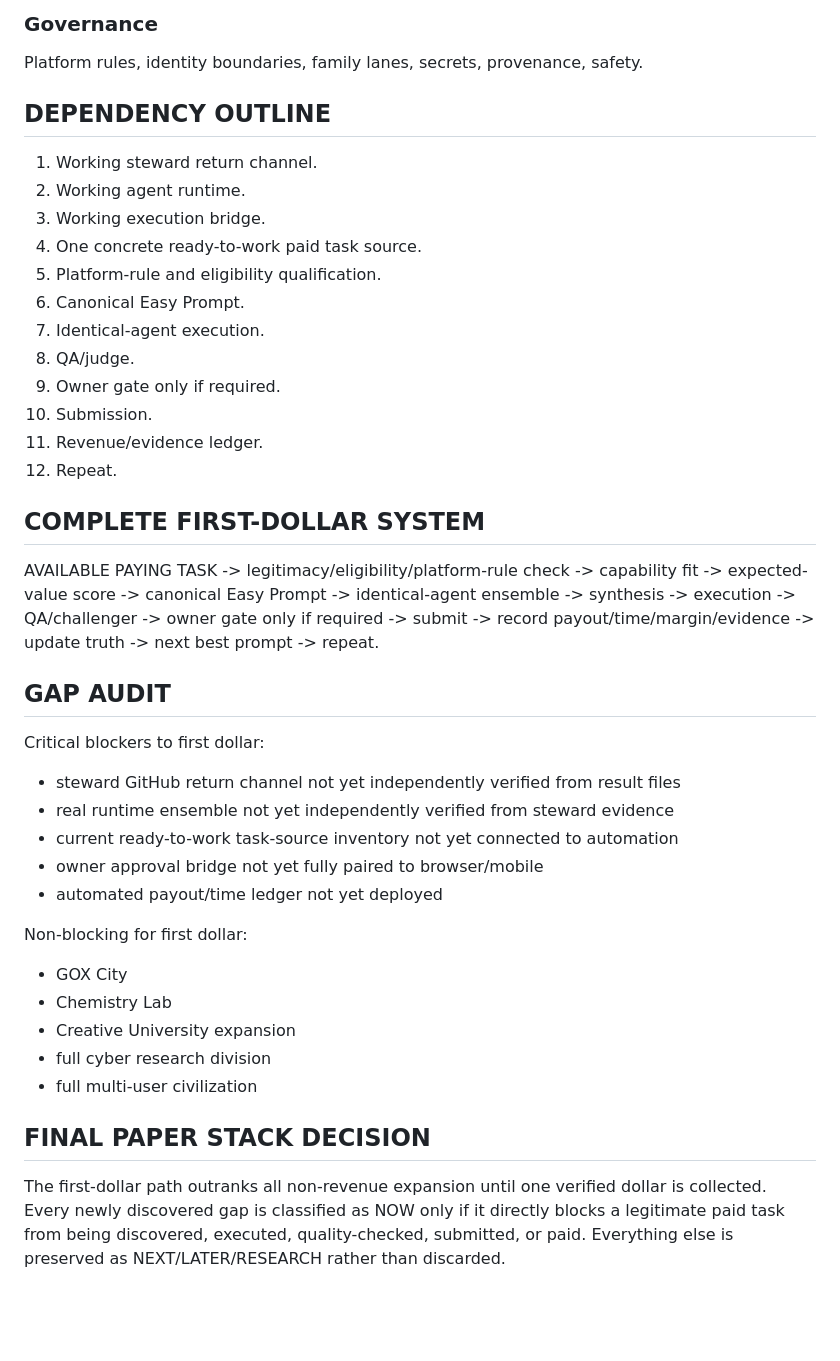
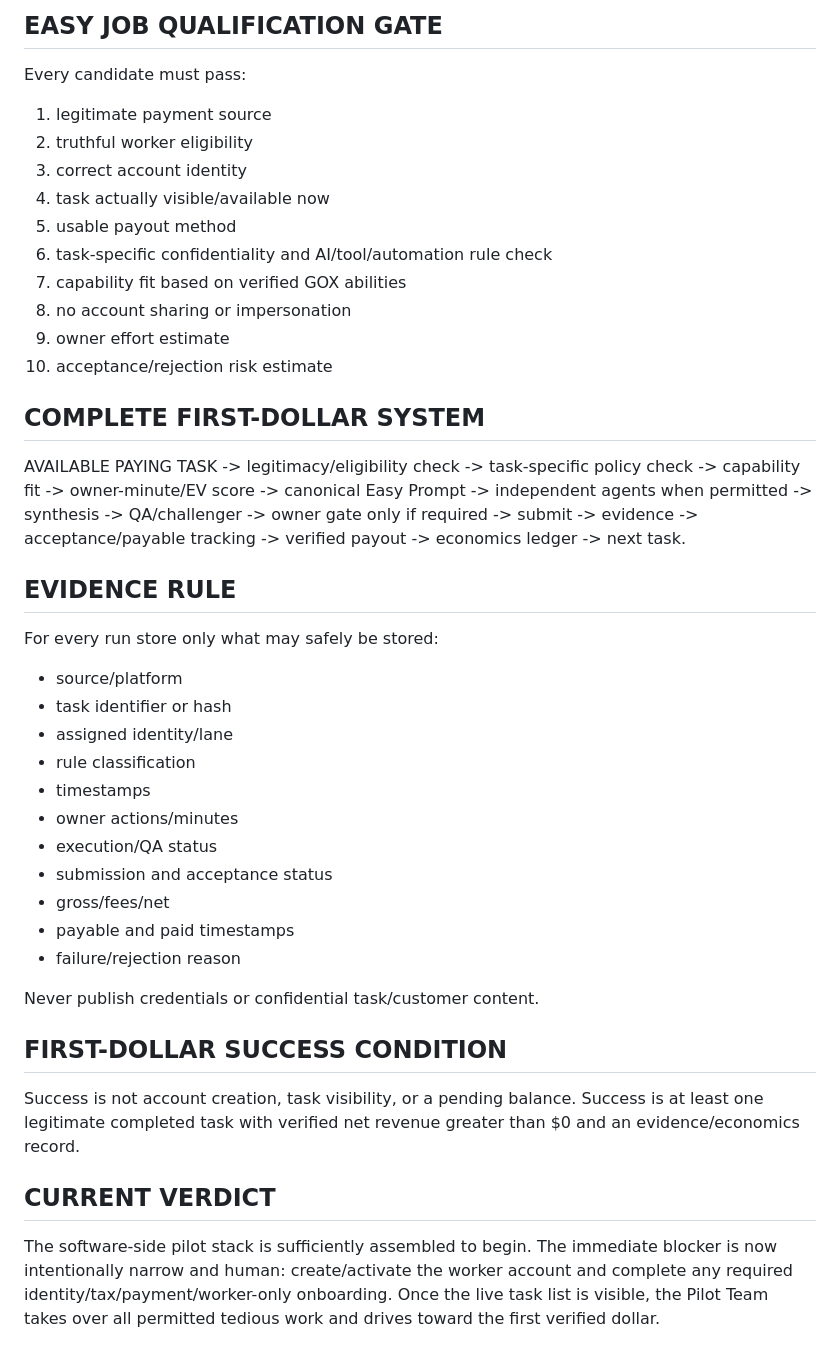
Before and after one commit to Metatr0n27/GOX, a Markdown page: revenue/first_dollar_paper_stack.md, the part around one of its changes. Rendered like a GitHub page; blank space fills up the shorter version.

```diff
--- a/revenue/first_dollar_paper_stack.md
+++ b/revenue/first_dollar_paper_stack.md
@@ -98,37 +79,37 @@ Pay, fees, owner minutes, compute cost, expected value, payout latency, effectiv
-### Governance
-Platform rules, identity boundaries, family lanes, secrets, provenance, safety.
-
-## DEPENDENCY OUTLINE
-1. Working steward return channel.
-2. Working agent runtime.
-3. Working execution bridge.
-4. One concrete ready-to-work paid task source.
-5. Platform-rule and eligibility qualification.
-6. Canonical Easy Prompt.
-7. Identical-agent execution.
-8. QA/judge.
-9. Owner gate only if required.
-10. Submission.
-11. Revenue/evidence ledger.
-12. Repeat.
+## EASY JOB QUALIFICATION GATE
+Every candidate must pass:
+1. legitimate payment source
+2. truthful worker eligibility
+3. correct account identity
+4. task actually visible/available now
+5. usable payout method
+6. task-specific confidentiality and AI/tool/automation rule check
+7. capability fit based on verified GOX abilities
+8. no account sharing or impersonation
+9. owner effort estimate
+10. acceptance/rejection risk estimate
 
 ## COMPLETE FIRST-DOLLAR SYSTEM
-AVAILABLE PAYING TASK -> legitimacy/eligibility/platform-rule check -> capability fit -> expected-value score -> canonical Easy Prompt -> identical-agent ensemble -> synthesis -> execution -> QA/challenger -> owner gate only if required -> submit -> record payout/time/margin/evidence -> update truth -> next best prompt -> repeat.
+AVAILABLE PAYING TASK -> legitimacy/eligibility check -> task-specific policy check -> capability fit -> owner-minute/EV score -> canonical Easy Prompt -> independent agents when permitted -> synthesis -> QA/challenger -> owner gate only if required -> submit -> evidence -> acceptance/payable tracking -> verified payout -> economics ledger -> next task.
 
-## GAP AUDIT
-Critical blockers to first dollar:
-- steward GitHub return channel not yet independently verified from result files
-- real runtime ensemble not yet independently verified from steward evidence
-- current ready-to-work task-source inventory not yet connected to automation
-- owner approval bridge not yet fully paired to browser/mobile
-- automated payout/time ledger not yet deployed
+## EVIDENCE RULE
+For every run store only what may safely be stored:
+- source/platform
+- task identifier or hash
+- assigned identity/lane
+- rule classification
+- timestamps
+- owner actions/minutes
+- execution/QA status
+- submission and acceptance status
+- gross/fees/net
+- payable and paid timestamps
+- failure/rejection reason
 
-Non-blocking for first dollar:
-- GOX City
-- Chemistry Lab
-- Creative University expansion
-- full cyber research division
-- full multi-user civilization
+Never publish credentials or confidential task/customer content.
 
-## FINAL PAPER STACK DECISION
-The first-dollar path outranks all non-revenue expansion until one verified dollar is collected. Every newly discovered gap is classified as NOW only if it directly blocks a legitimate paid task from being discovered, executed, quality-checked, submitted, or paid. Everything else is preserved as NEXT/LATER/RESEARCH rather than discarded.
+## FIRST-DOLLAR SUCCESS CONDITION
+Success is not account creation, task visibility, or a pending balance. Success is at least one legitimate completed task with verified net revenue greater than $0 and an evidence/economics record.
+
+## CURRENT VERDICT
+The software-side pilot stack is sufficiently assembled to begin. The immediate blocker is now intentionally narrow and human: create/activate the worker account and complete any required identity/tax/payment/worker-only onboarding. Once the live task list is visible, the Pilot Team takes over all permitted tedious work and drives toward the first verified dollar.
```
Also changed, not shown: other parts of revenue/first_dollar_paper_stack.md (+59 -78 lines).
